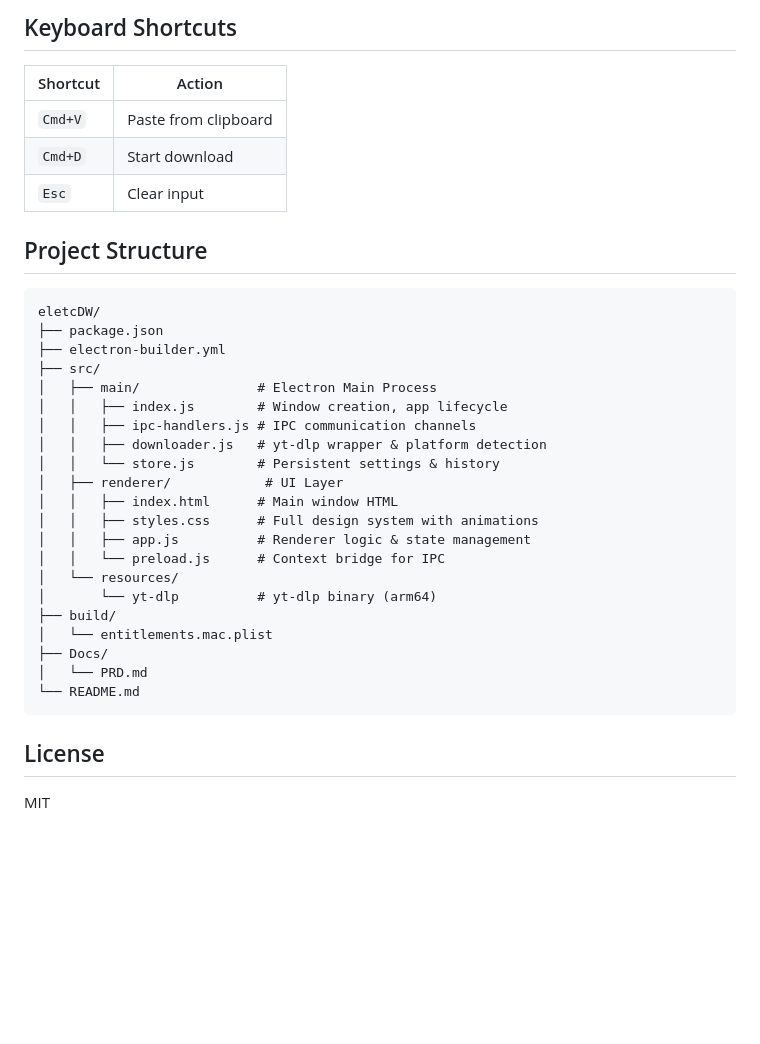
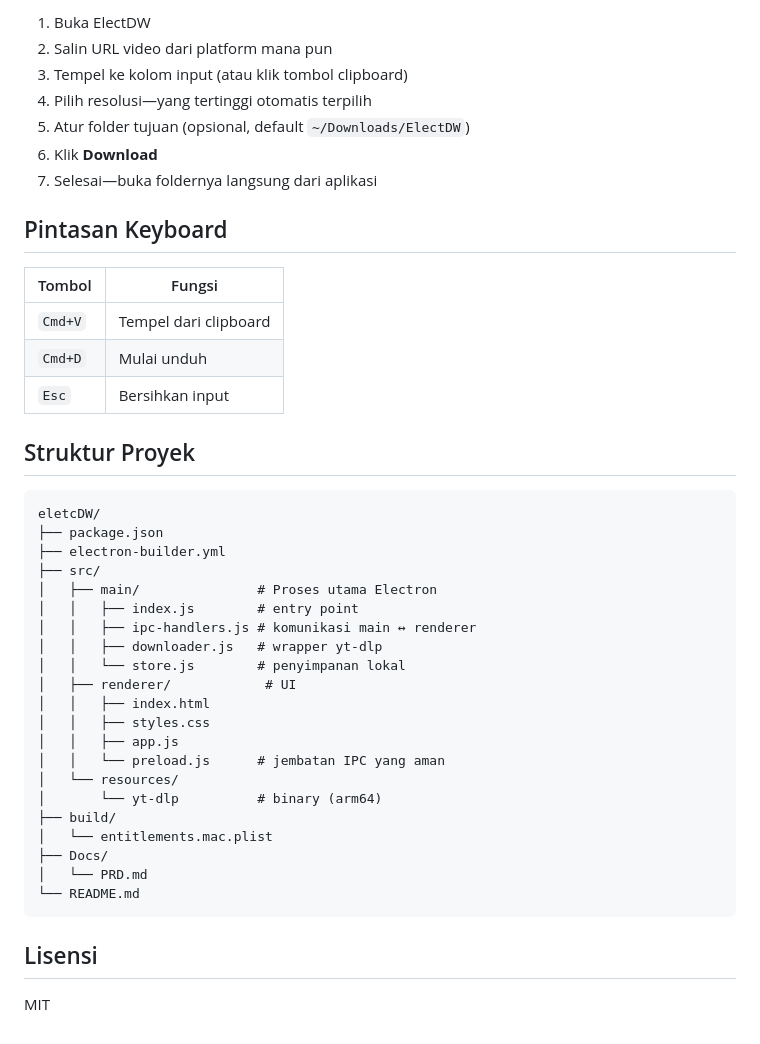
Before and after one commit to initHD3v/eletcDW, a Markdown page: README.md, the part around one of its changes. GitHub-like rendering; blank space fills up the shorter version.

````diff
--- a/README.md
+++ b/README.md
@@ -74,31 +75,39 @@ npm run build:mac
 
-## Keyboard Shortcuts
+1. Buka ElectDW
+2. Salin URL video dari platform mana pun
+3. Tempel ke kolom input (atau klik tombol clipboard)
+4. Pilih resolusi—yang tertinggi otomatis terpilih
+5. Atur folder tujuan (opsional, default `~/Downloads/ElectDW`)
+6. Klik **Download**
+7. Selesai—buka foldernya langsung dari aplikasi
 
-| Shortcut | Action |
+## Pintasan Keyboard
+
+| Tombol | Fungsi |
 |---|---|
-| `Cmd+V` | Paste from clipboard |
-| `Cmd+D` | Start download |
-| `Esc` | Clear input |
+| `Cmd+V` | Tempel dari clipboard |
+| `Cmd+D` | Mulai unduh |
+| `Esc` | Bersihkan input |
 
-## Project Structure
+## Struktur Proyek
 
 ```
 eletcDW/
 ├── package.json
 ├── electron-builder.yml
 ├── src/
-│   ├── main/               # Electron Main Process
-│   │   ├── index.js        # Window creation, app lifecycle
-│   │   ├── ipc-handlers.js # IPC communication channels
-│   │   ├── downloader.js   # yt-dlp wrapper & platform detection
-│   │   └── store.js        # Persistent settings & history
-│   ├── renderer/            # UI Layer
-│   │   ├── index.html      # Main window HTML
-│   │   ├── styles.css      # Full design system with animations
-│   │   ├── app.js          # Renderer logic & state management
-│   │   └── preload.js      # Context bridge for IPC
+│   ├── main/               # Proses utama Electron
+│   │   ├── index.js        # entry point
+│   │   ├── ipc-handlers.js # komunikasi main ↔ renderer
+│   │   ├── downloader.js   # wrapper yt-dlp
+│   │   └── store.js        # penyimpanan lokal
+│   ├── renderer/            # UI
+│   │   ├── index.html
+│   │   ├── styles.css
+│   │   ├── app.js
+│   │   └── preload.js      # jembatan IPC yang aman
 │   └── resources/
-│       └── yt-dlp          # yt-dlp binary (arm64)
+│       └── yt-dlp          # binary (arm64)
 ├── build/
 │   └── entitlements.mac.plist
 ├── Docs/
@@ -106,6 +115,6 @@ eletcDW/
 └── README.md
 ```
 
-## License
+## Lisensi
 
 MIT
````
Also changed, not shown: other parts of README.md (+43 -42 lines).
